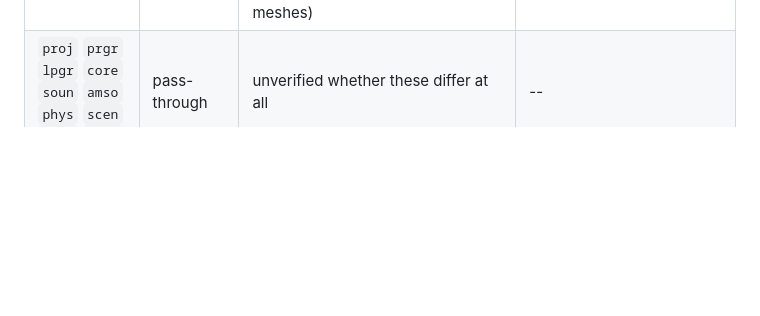
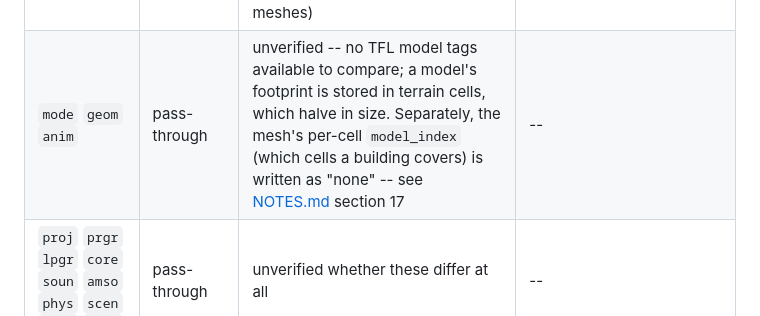
Before and after one commit to Edulus/Myth-1-to-2-plugin-converter, a Markdown page: README.md, the part around the change. Rendered like a GitHub page; blank space fills up the shorter version.

```diff
--- a/README.md
+++ b/README.md
@@ -169,6 +169,7 @@ run that is meant to be the real gate.
 | `unit` | **converts** | none -- byte-identical layout in both games, only its two tag references may need remapping | -- |
 | `arti` | pass-through | 128B vs 168B | -- |
 | `mesh` | **header + terrain + markers + map actions convert** | 6 TFL-only header fields dropped (`render_variables_tag`, `teams_*`, `annotation_*`); tag references inside map-action *parameter data* not yet remapped (marker-palette references are); terrain is upsampled nearest-neighbour (each TFL cell becomes a 2x2 block -- duplicated, never interpolated, so heights stay consistent with their normals); the media coverage region is dropped (empty is valid in 14 of 87 native meshes) | 38 Myth II-only header fields, defaulted from measurements of `Magma - The Fallen Lords v1.9`; per-cell `model_index` (none) and `media_height` (the "Water level" decision); `mesh_LOD_data` **zero-filled** at the new size -- its encoding is not understood |
+| `mode` `geom` `anim` | pass-through | unverified -- no TFL model tags available to compare; a model's footprint is stored in terrain cells, which halve in size. Separately, the mesh's per-cell `model_index` (which cells a building covers) is written as "none" -- see [NOTES.md](NOTES.md) section 17 | -- |
 | `proj` `prgr` `lpgr` `core` `soun` `amso` `phys` `scen` `part` `medi` | pass-through | unverified whether these differ at all | -- |
 | *(all types)* | header converts | TFL `tag_version` and `flags` dropped -- measured safe, see [NOTES.md](NOTES.md) section 9; `version` clamped if it exceeds int16 | `identifier` (unique, sequential), `type` (mirrors container), `flags`, `destination`, `owner_index` |
 | *(container)* | header converts | TFL `checksum`, `mod_time` dropped | `checksum` and `header_checksum` **written as zero** -- algorithm unknown; `type`=`PLUGIN`; `version`=0 |
```
Also changed, not shown: NOTES.md (+86 -0 lines).
